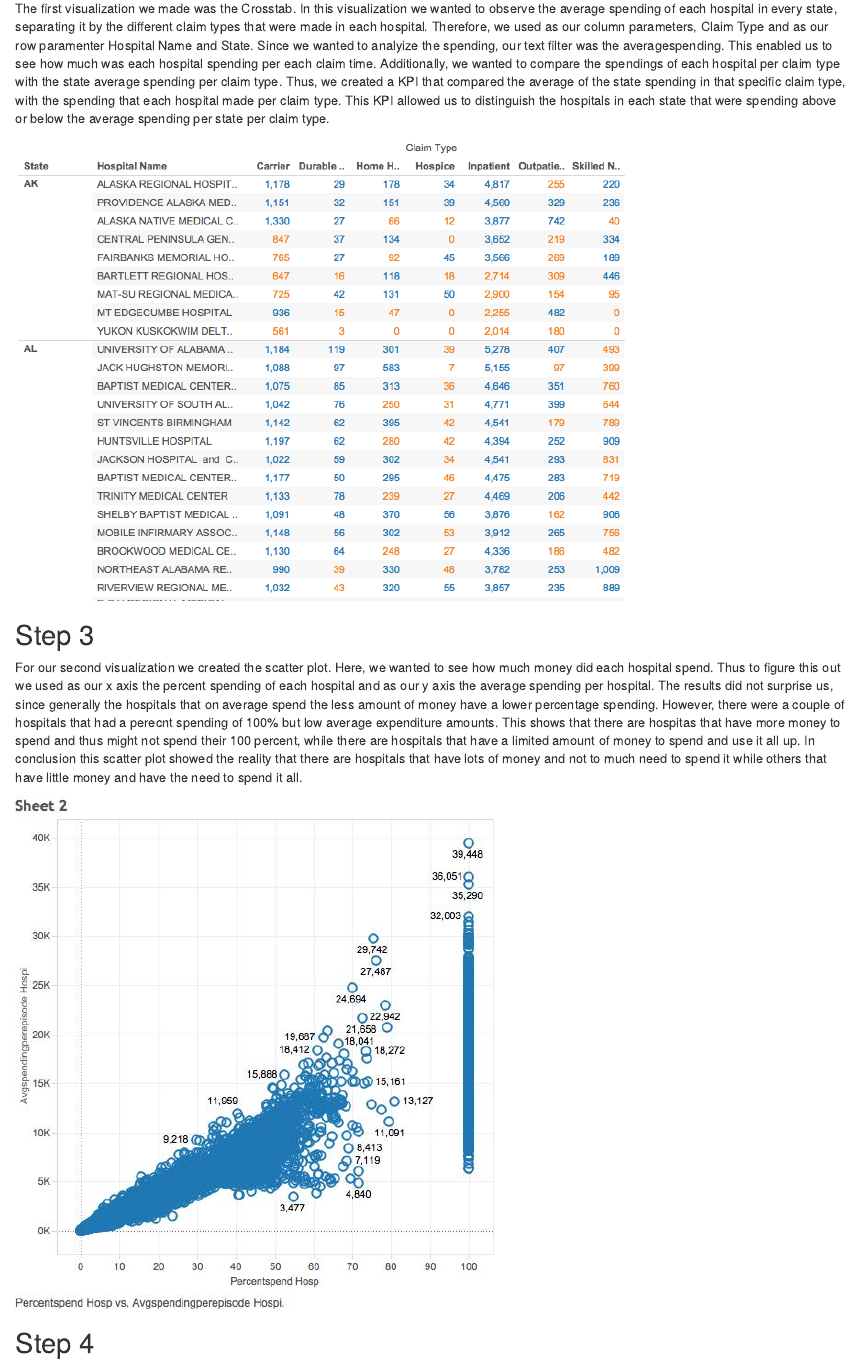
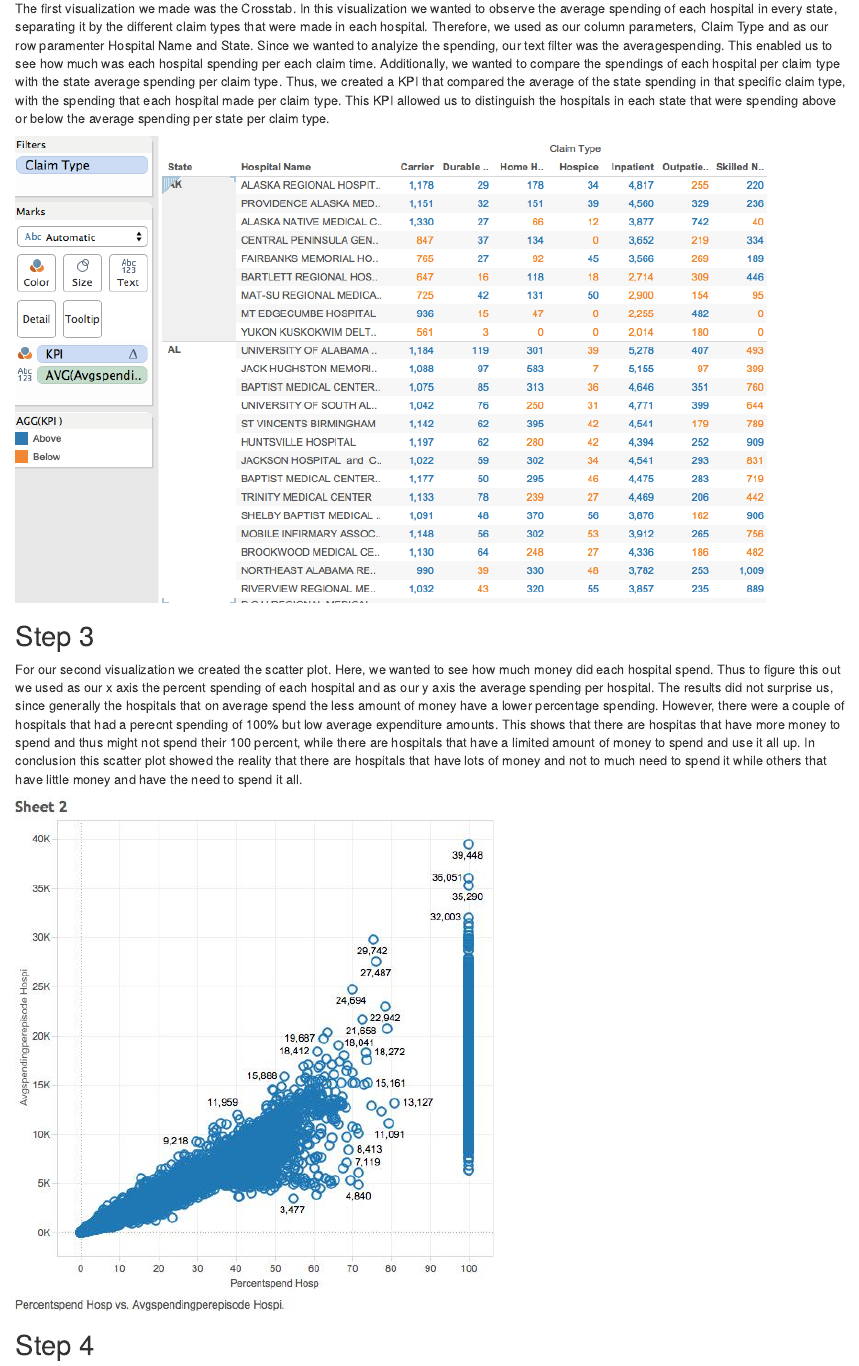
Before and after one commit to amurga1/DV_TProject1, an R Markdown document (00 Doc/rmd.rmd): the page in a window 1100 px wide, from 440 px down. The pictures show the output file 00 Doc/rmd.html that the author committed with the source, opened offline.

Commit message:
addition of cross tab with filters

```diff
--- a/00 Doc/rmd.rmd
+++ b/00 Doc/rmd.rmd
@@ -18,7 +18,7 @@ The first visualization we made was the Crosstab. In this visualization we wante
 
 
 
-![](./crosstab.jpg)
+![](./crosstab2.png)
 
 
 ##Step 3
```
Also changed, not shown: 00 Doc/crosstab2.png (added), 00 Doc/rmd.html.
